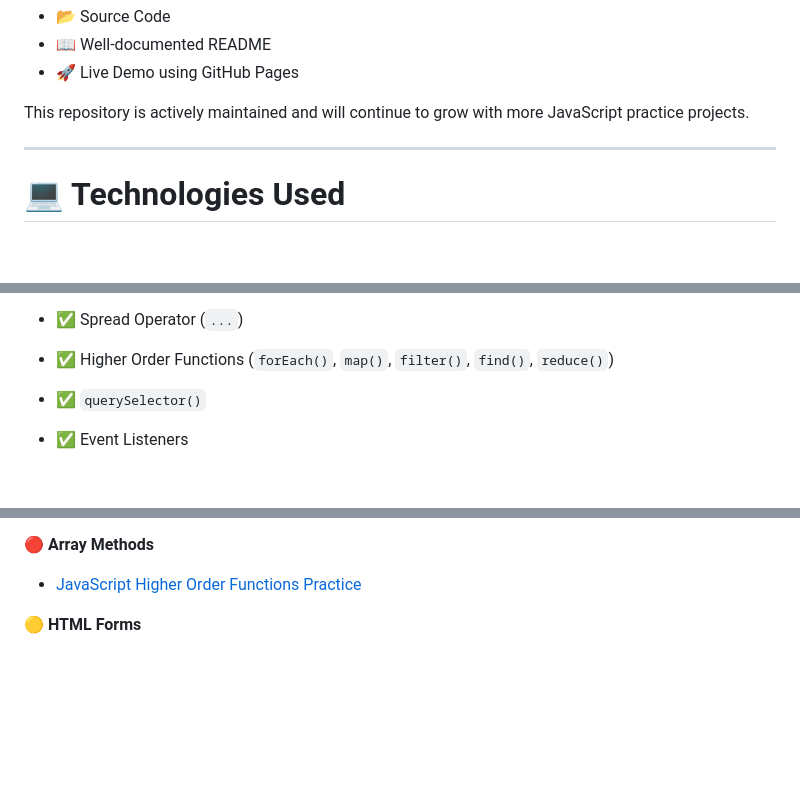
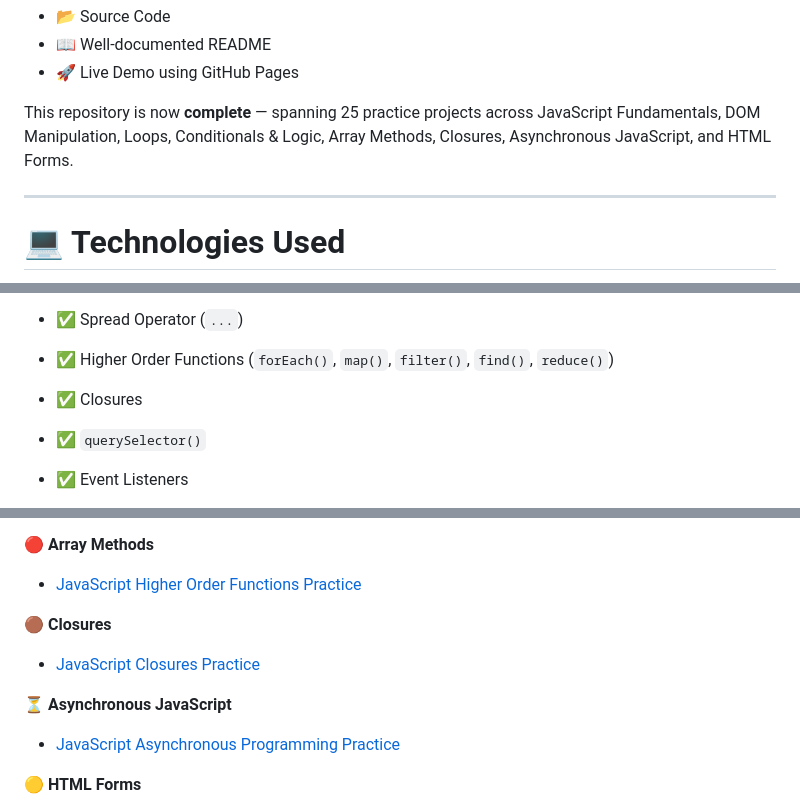
Before and after one commit to asmashahzadi764-alt/javascript-concepts-and-practice, a Markdown page: README.md, 3 parts joined by grey strips. Drawn GitHub-style; blank space fills up the shorter version.

```diff
--- a/README.md
+++ b/README.md
@@ -43,7 +43,7 @@ Every folder contains:
 * 📖 Well-documented README
 * 🚀 Live Demo using GitHub Pages
 
-This repository is actively maintained and will continue to grow with more JavaScript practice projects.
+This repository is now **complete** — spanning 25 practice projects across JavaScript Fundamentals, DOM Manipulation, Loops, Conditionals & Logic, Array Methods, Closures, Asynchronous JavaScript, and HTML Forms.
 
 ---
 
@@ -92,6 +92,7 @@ This repository is actively maintained and will continue to grow with more JavaS
 * ✅ Rest Operator (`...`)
 * ✅ Spread Operator (`...`)
 * ✅ Higher Order Functions (`forEach()`, `map()`, `filter()`, `find()`, `reduce()`)
+* ✅ Closures
 
 * ✅ `querySelector()`
 * ✅ Event Listeners
@@ -163,6 +174,12 @@ This repository is actively maintained and will continue to grow with more JavaS
 
 **🔴 Array Methods**
 - [JavaScript Higher Order Functions Practice](#js-higher-order-functions)
+
+**🟤 Closures**
+- [JavaScript Closures Practice](#js-closures)
+
+**⏳ Asynchronous JavaScript**
+- [JavaScript Asynchronous Programming Practice](#js-async)
 
 **🟡 HTML Forms**
 - [HTML Forms Input Types Practice](#html-input-types)
```
Also changed, not shown: other parts of README.md (+85 -9 lines).
